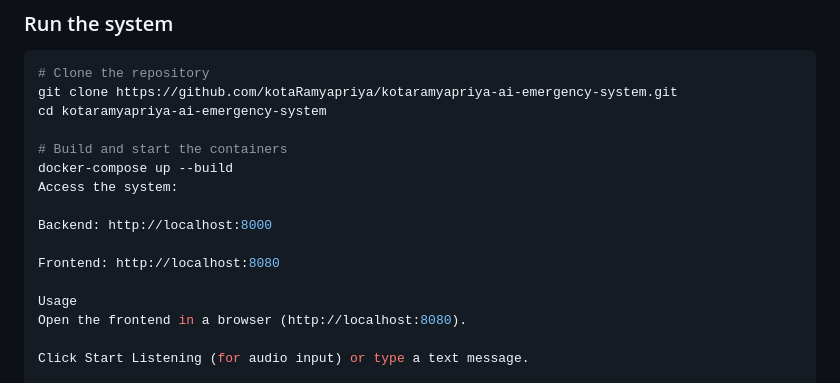
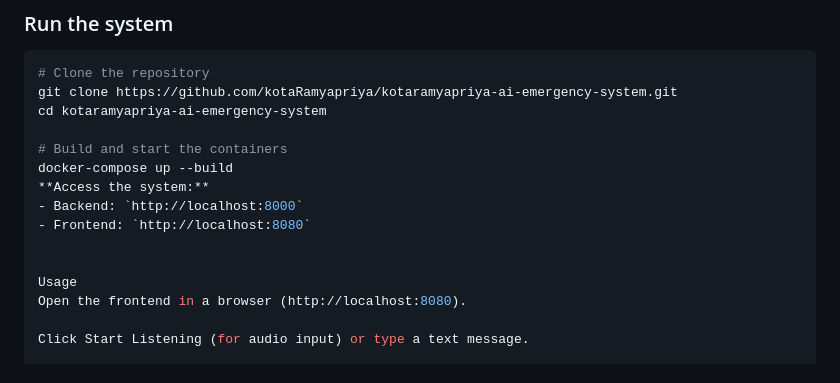
Before and after one commit to kotaRamyapriya/kotaramyapriya-ai-emergency-system, a Markdown page: README.md, the part around the change. Drawn GitHub-style.

```diff
--- a/README.md
+++ b/README.md
@@ -65,11 +65,10 @@ cd kotaramyapriya-ai-emergency-system
 
 # Build and start the containers
 docker-compose up --build
-Access the system:
+**Access the system:**
+- Backend: `http://localhost:8000`
+- Frontend: `http://localhost:8080`
 
-Backend: http://localhost:8000
-
-Frontend: http://localhost:8080
 
 Usage
 Open the frontend in a browser (http://localhost:8080).
```
